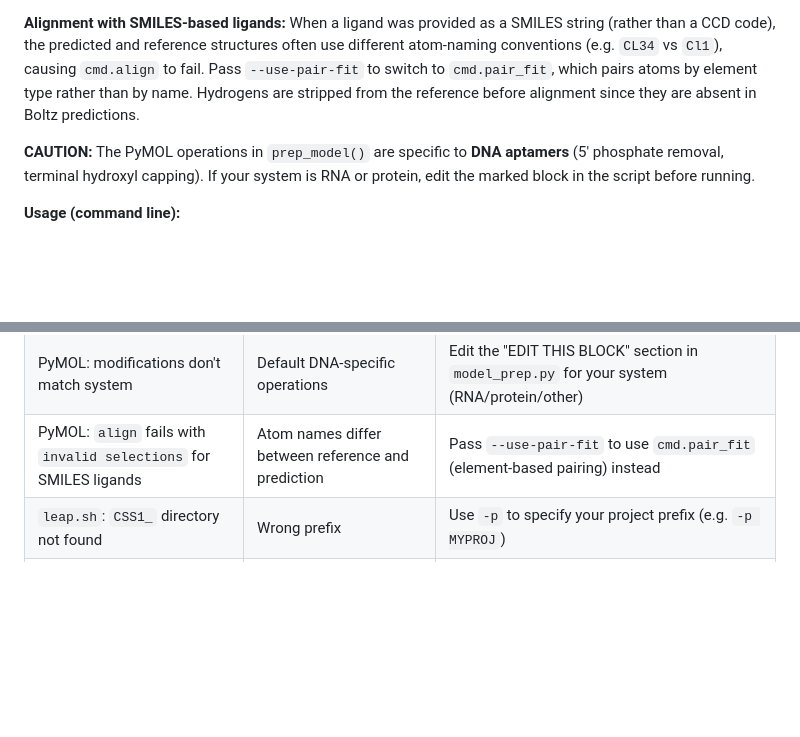
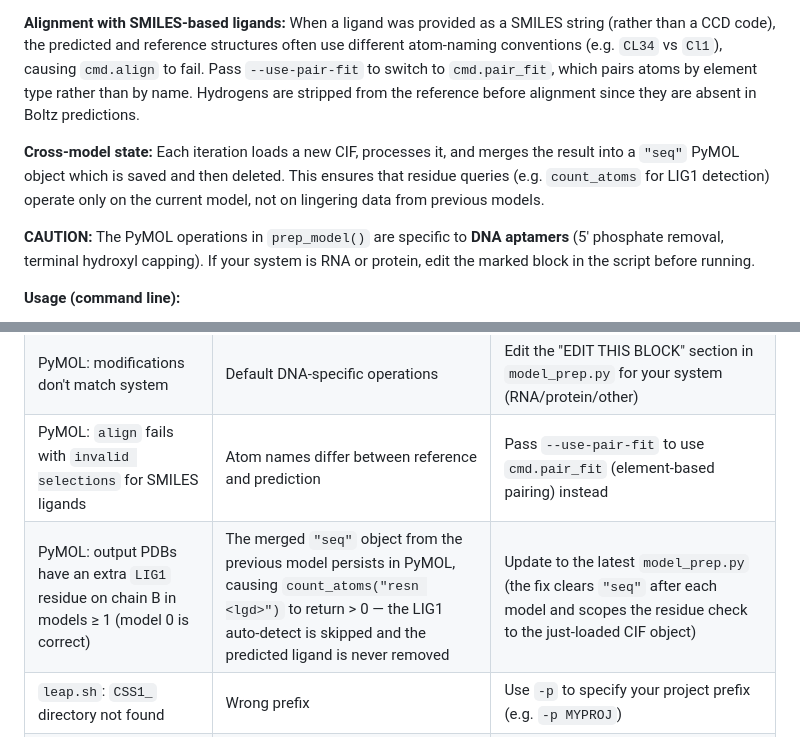
Before and after one commit to EricLarG4/aptaboltz, a Markdown page: README.md, 2 parts joined by grey strips. Rendered like a GitHub page; blank space fills up the shorter version.

Commit message:
docs: clarify cross-model state and document LIG1 residue fix in troubleshooting

```diff
--- a/README.md
+++ b/README.md
@@ -861,6 +861,12 @@ Hydrogens are stripped from the reference before alignment since they are
 absent in Boltz predictions.
 
 
+**Cross-model state:** Each iteration loads a new CIF, processes it, and
+merges the result into a `"seq"` PyMOL object which is saved and then
+deleted.  This ensures that residue queries (e.g. `count_atoms` for LIG1
+detection) operate only on the current model, not on lingering data from
+previous models.
+
 **CAUTION:** The PyMOL operations in `prep_model()` are specific to
 **DNA aptamers** (5' phosphate removal, terminal hydroxyl capping).
 If your system is RNA or protein, edit the marked block in the script
@@ -1011,6 +1017,7 @@ command directly to the console.
 | PyMOL: `prep_model()` fails | Missing job directory | Check that the Boltz-2 prediction CIFs are in the expected path; use `--job` explicitly |
 | PyMOL: modifications don't match system | Default DNA-specific operations | Edit the "EDIT THIS BLOCK" section in `model_prep.py` for your system (RNA/protein/other) |
 | PyMOL: `align` fails with `invalid selections` for SMILES ligands | Atom names differ between reference and prediction | Pass `--use-pair-fit` to use `cmd.pair_fit` (element-based pairing) instead |
+| PyMOL: output PDBs have an extra `LIG1` residue on chain B in models ≥ 1 (model 0 is correct) | The merged `"seq"` object from the previous model persists in PyMOL, causing `count_atoms("resn <lgd>")` to return > 0 — the LIG1 auto-detect is skipped and the predicted ligand is never removed | Update to the latest `model_prep.py` (the fix clears `"seq"` after each model and scopes the residue check to the just-loaded CIF object) |
 | `leap.sh`: `CSS1_` directory not found | Wrong prefix | Use `-p` to specify your project prefix (e.g. `-p MYPROJ`) |
 | tLEAP reports missing parameters | frcmod has ATTN warnings | Review `ff/<ligand>_resp.frcmod` and adjust parmchk2 output |
 | OPC water model unrecognised | AmberTools version | Requires AmberTools ≥ 18 for `leaprc.water.opc` |
```
